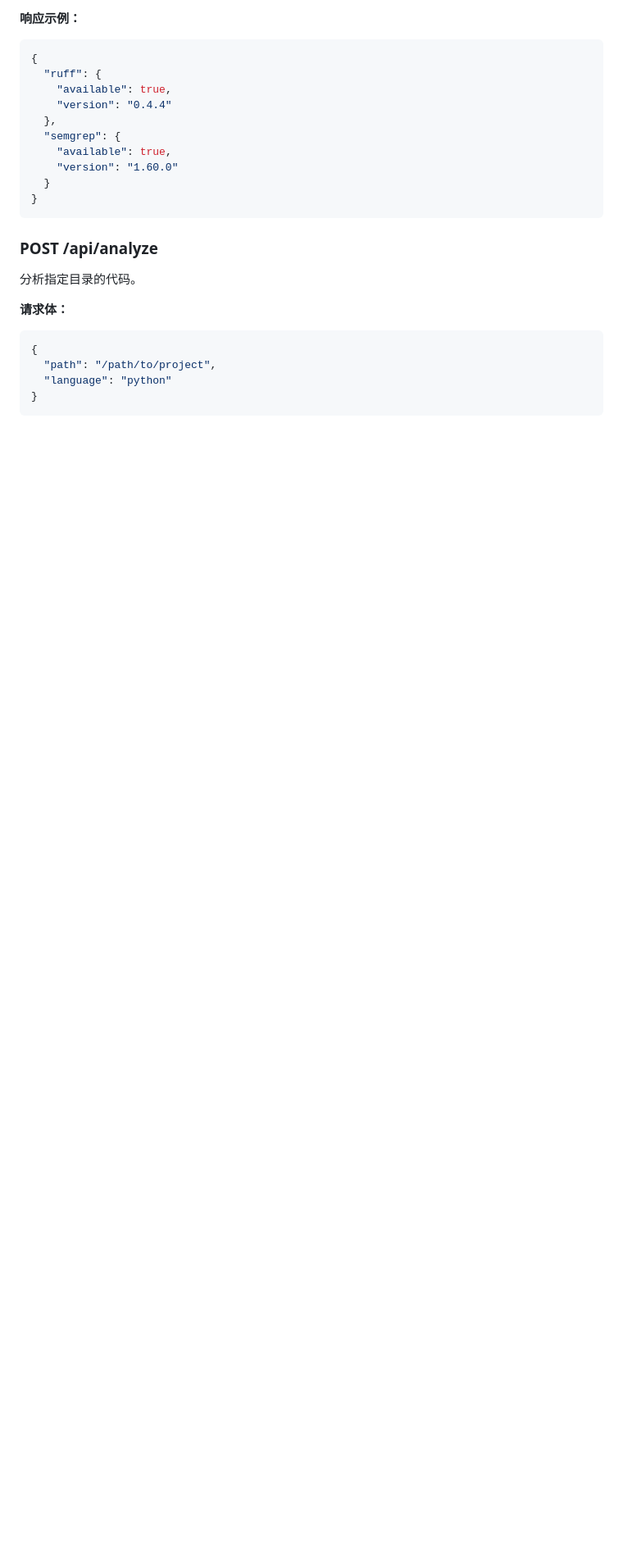
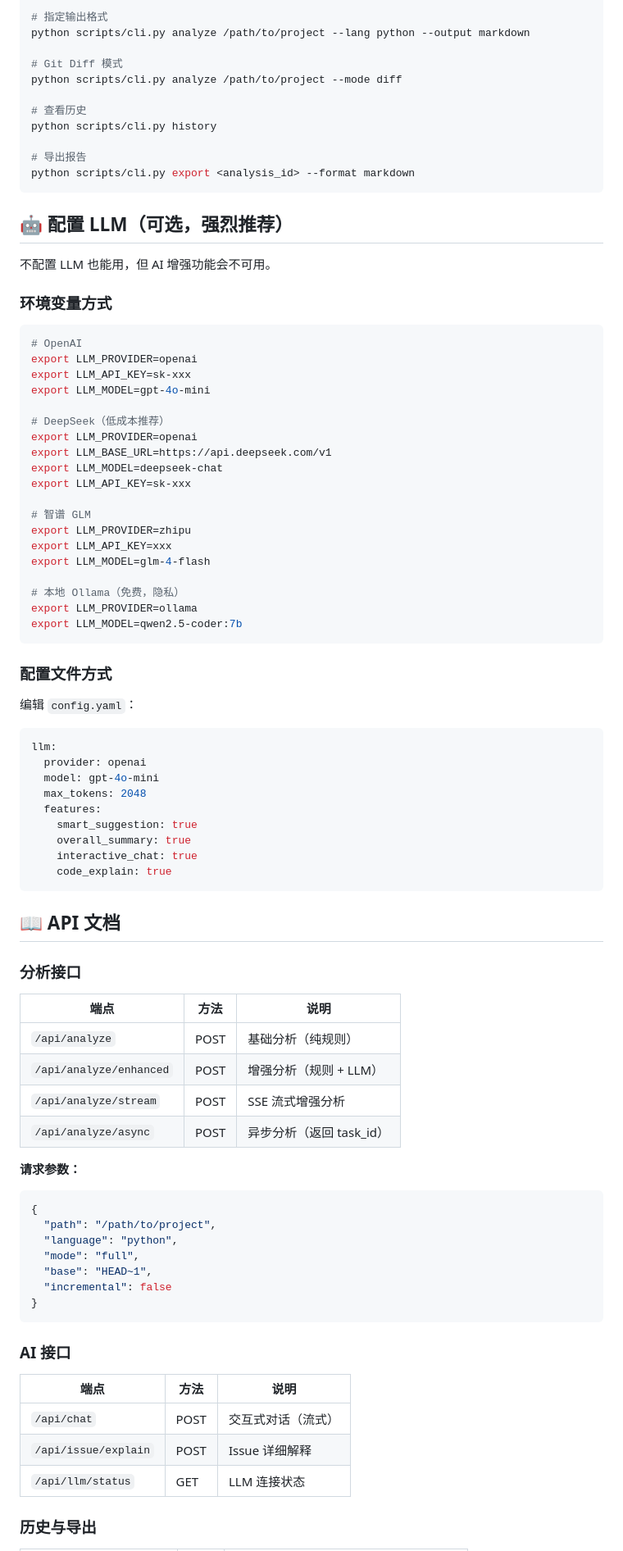
Before and after one commit to noble0305/code-review-agent, a Markdown page: README.md, the part around one of its changes. Shown at 82% size. Rendered like a GitHub page; blank space fills up the shorter version.

Commit message:
docs: update README with Phase 1-3 features

````diff
--- a/README.md
+++ b/README.md
@@ -50,27 +71,90 @@ python3 app.py
 
-**响应示例：**
+# 指定输出格式
+python scripts/cli.py analyze /path/to/project --lang python --output markdown
+
+# Git Diff 模式
+python scripts/cli.py analyze /path/to/project --mode diff
+
+# 查看历史
+python scripts/cli.py history
+
+# 导出报告
+python scripts/cli.py export <analysis_id> --format markdown
+```
+
+## 🤖 配置 LLM（可选，强烈推荐）
+
+不配置 LLM 也能用，但 AI 增强功能会不可用。
+
+### 环境变量方式
+
+```bash
+# OpenAI
+export LLM_PROVIDER=openai
+export LLM_API_KEY=sk-xxx
+export LLM_MODEL=gpt-4o-mini
+
+# DeepSeek（低成本推荐）
+export LLM_PROVIDER=openai
+export LLM_BASE_URL=https://api.deepseek.com/v1
+export LLM_MODEL=deepseek-chat
+export LLM_API_KEY=sk-xxx
+
+# 智谱 GLM
+export LLM_PROVIDER=zhipu
+export LLM_API_KEY=xxx
+export LLM_MODEL=glm-4-flash
+
+# 本地 Ollama（免费，隐私）
+export LLM_PROVIDER=ollama
+export LLM_MODEL=qwen2.5-coder:7b
+```
+
+### 配置文件方式
+
+编辑 `config.yaml`：
+
+```yaml
+llm:
+  provider: openai
+  model: gpt-4o-mini
+  max_tokens: 2048
+  features:
+    smart_suggestion: true
+    overall_summary: true
+    interactive_chat: true
+    code_explain: true
+```
+
+## 📖 API 文档
+
+### 分析接口
+
+| 端点 | 方法 | 说明 |
+|------|------|------|
+| `/api/analyze` | POST | 基础分析（纯规则） |
+| `/api/analyze/enhanced` | POST | 增强分析（规则 + LLM） |
+| `/api/analyze/stream` | POST | SSE 流式增强分析 |
+| `/api/analyze/async` | POST | 异步分析（返回 task_id） |
+
+**请求参数：**
 ```json
 {
-  "ruff": {
-    "available": true,
-    "version": "0.4.4"
-  },
-  "semgrep": {
-    "available": true,
-    "version": "1.60.0"
-  }
+  "path": "/path/to/project",
+  "language": "python",
+  "mode": "full",
+  "base": "HEAD~1",
+  "incremental": false
 }
 ```
 
-### POST /api/analyze
+### AI 接口
 
-分析指定目录的代码。
+| 端点 | 方法 | 说明 |
+|------|------|------|
+| `/api/chat` | POST | 交互式对话（流式） |
+| `/api/issue/explain` | POST | Issue 详细解释 |
+| `/api/llm/status` | GET | LLM 连接状态 |
 
-**请求体：**
-```json
-{
-  "path": "/path/to/project",
-  "language": "python"
-}
-```
+### 历史与导出
 
````
Also changed, not shown: other parts of README.md (+144 -85 lines).
